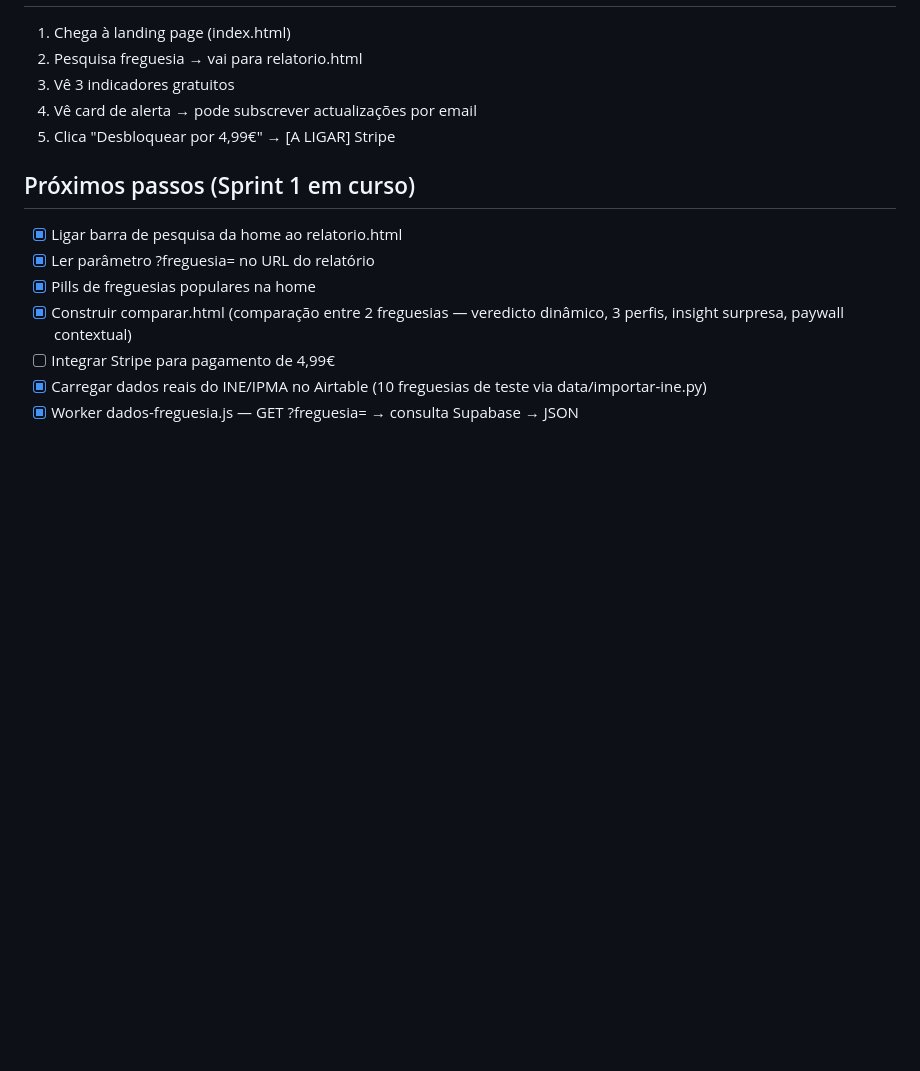
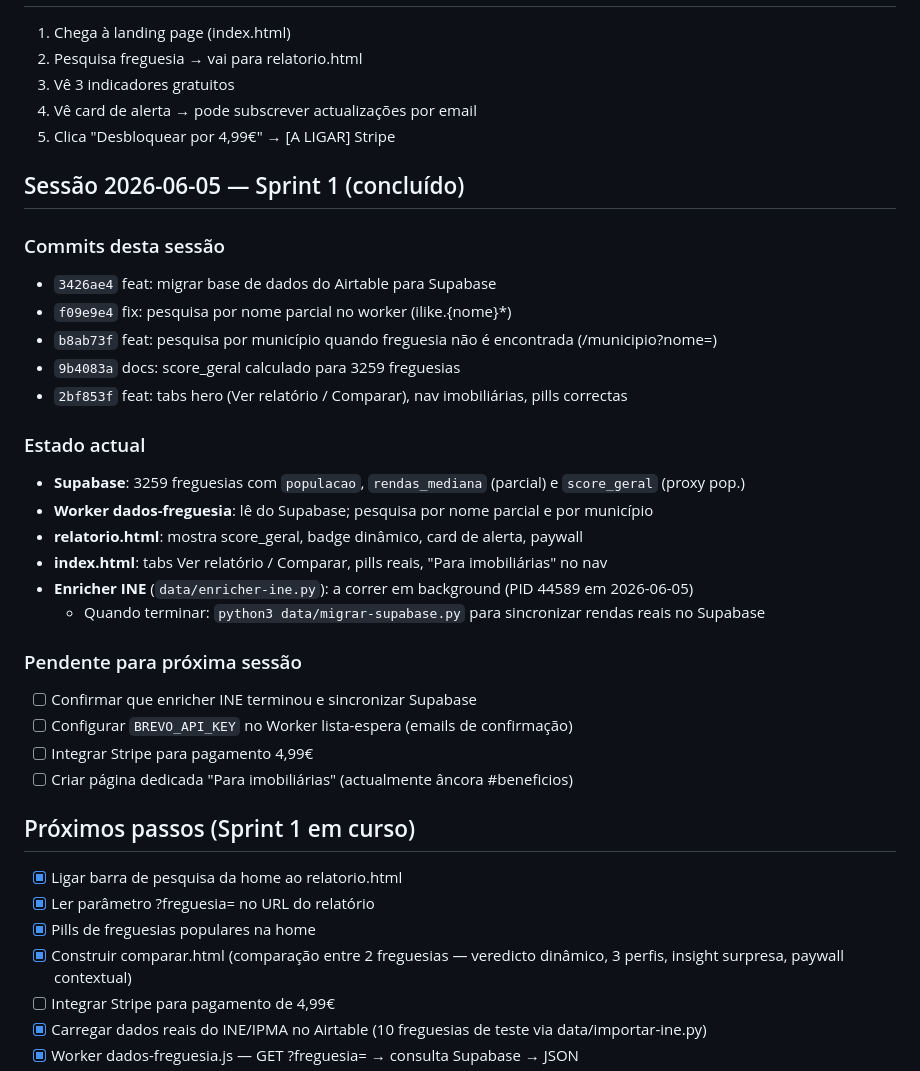
Before and after one commit to santosmm/localiq, a Markdown page: CLAUDE.md, the part around the change. GitHub-like rendering; blank space fills up the shorter version.

Commit message:
docs: resumo sessão 2026-06-05 e estado pendente
Co-Authored-By: Claude Sonnet 4.6 <noreply@anthropic.com>

```diff
--- a/CLAUDE.md
+++ b/CLAUDE.md
@@ -103,6 +103,29 @@ para imobiliárias.
 4. Vê card de alerta → pode subscrever actualizações por email
 5. Clica "Desbloquear por 4,99€" → [A LIGAR] Stripe
 
+## Sessão 2026-06-05 — Sprint 1 (concluído)
+
+### Commits desta sessão
+- `3426ae4` feat: migrar base de dados do Airtable para Supabase
+- `f09e9e4` fix: pesquisa por nome parcial no worker (ilike.{nome}*)
+- `b8ab73f` feat: pesquisa por município quando freguesia não é encontrada (/municipio?nome=)
+- `9b4083a` docs: score_geral calculado para 3259 freguesias
+- `2bf853f` feat: tabs hero (Ver relatório / Comparar), nav imobiliárias, pills correctas
+
+### Estado actual
+- **Supabase**: 3259 freguesias com `populacao`, `rendas_mediana` (parcial) e `score_geral` (proxy pop.)
+- **Worker dados-freguesia**: lê do Supabase; pesquisa por nome parcial e por município
+- **relatorio.html**: mostra score_geral, badge dinâmico, card de alerta, paywall
+- **index.html**: tabs Ver relatório / Comparar, pills reais, "Para imobiliárias" no nav
+- **Enricher INE** (`data/enricher-ine.py`): a correr em background (PID 44589 em 2026-06-05)
+  - Quando terminar: `python3 data/migrar-supabase.py` para sincronizar rendas reais no Supabase
+
+### Pendente para próxima sessão
+- [ ] Confirmar que enricher INE terminou e sincronizar Supabase
+- [ ] Configurar `BREVO_API_KEY` no Worker lista-espera (emails de confirmação)
+- [ ] Integrar Stripe para pagamento 4,99€
+- [ ] Criar página dedicada "Para imobiliárias" (actualmente âncora #beneficios)
+
 ## Próximos passos (Sprint 1 em curso)
 - [x] Ligar barra de pesquisa da home ao relatorio.html
 - [x] Ler parâmetro ?freguesia= no URL do relatório
```
